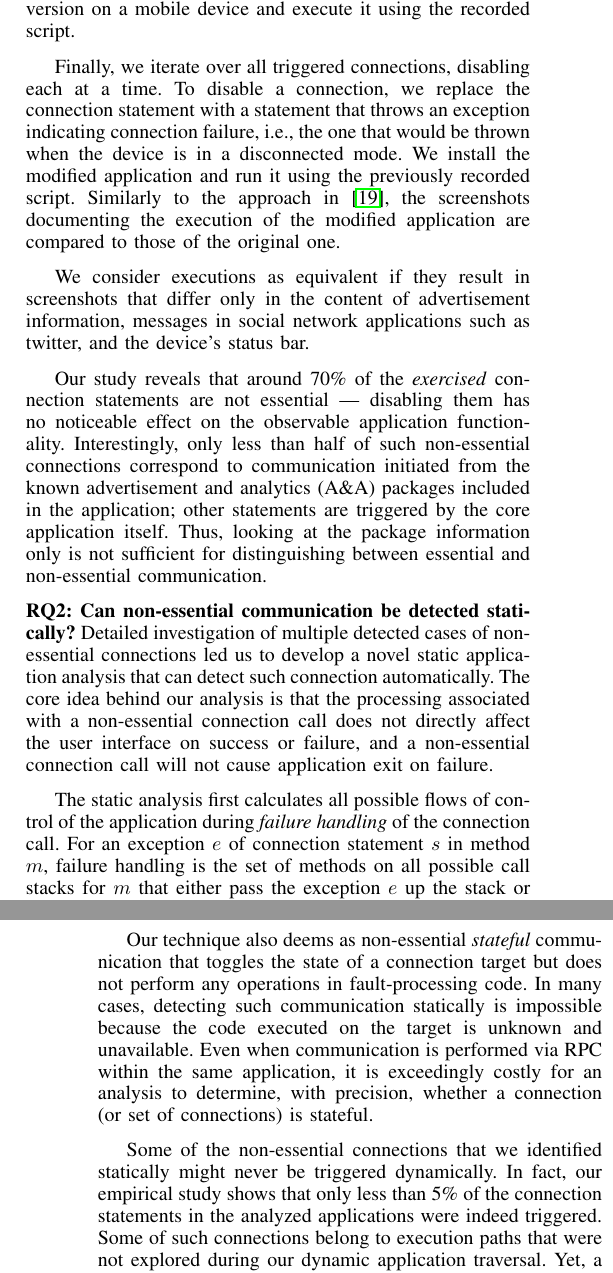
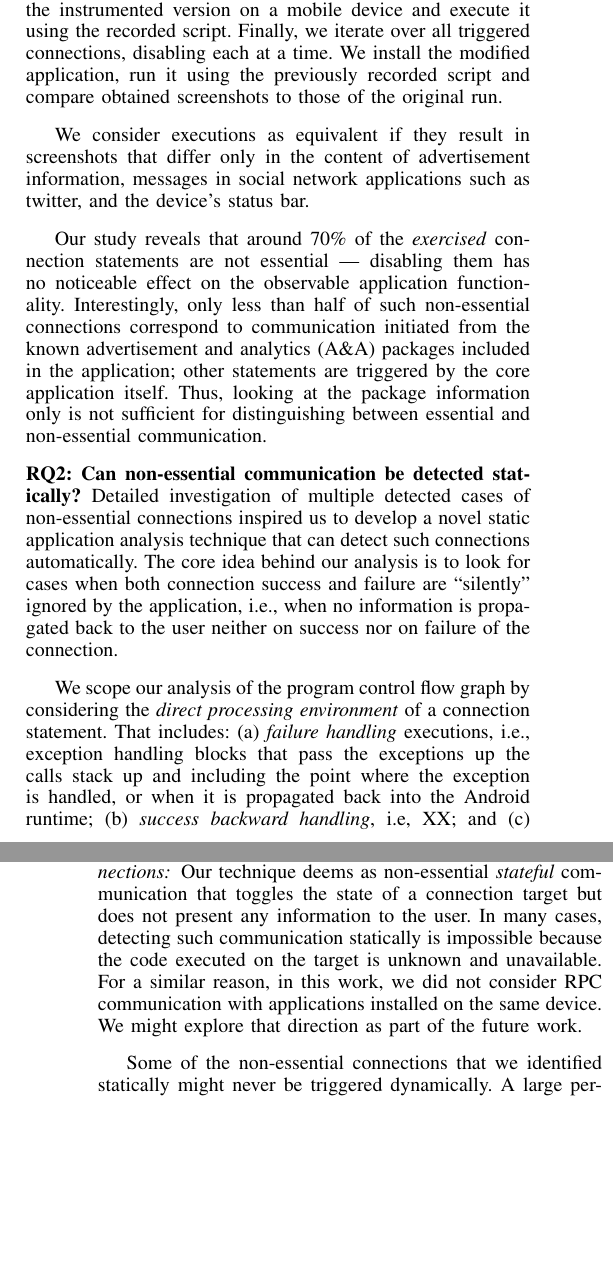
Before and after one commit to juliarubin/InstrumentAndroid, a LaTeX paper (papers/ConnectionFiltering15/paper.tex, which reads papers/ConnectionFiltering15/introduction.tex, papers/ConnectionFiltering15/limitations.tex): two parts of the columns of pages 1 and 10 of 12 before the commit and two parts of the columns of pages 1 and 10 of 11 after it, joined at a grey line, cut so that both start at the same text, the shorter picture padded with empty space. Compiled offline with pdfLaTeX.

```diff
--- a/papers/ConnectionFiltering15/introduction.tex
+++ b/papers/ConnectionFiltering15/introduction.tex
@@ -61,18 +59,19 @@
 %\vspace{0.05in}
 %\noindent\emph{Disable Connections:}
 Finally, we iterate over all triggered connections, disabling each at a time.
-To disable a connection, we replace the connection statement
-with a statement that throws an exception indicating connection failure,
-i.e., the one that would be thrown when the device is in a disconnected mode.
+%To disable a connection, we replace the connection statement
+%with a statement that throws an exception indicating connection failure,
+%i.e., the one that would be thrown when the device is in a disconnected mode.
 %
 %\vspace{0.05in}
 %\noindent\emph{Run Modified Application:}
 We install the modified
-application and run it using the previously recorded script.
-Similarly to the approach
-in~\cite{Hornyack:Han:Jung:Schechter:Wetherall:CCS11}, the
-screenshots documenting the execution of the modified application are
-compared to those of the original one.
+application, run it using the previously recorded script and compare obtained screenshots
+%Similarly to the approach
+%in~\cite{Hornyack:Han:Jung:Schechter:Wetherall:CCS11}, the
+%screenshots documenting the execution of the modified application are
+%compared
+to those of the original run.
 
 We consider executions as
 equivalent if they result in screenshots that differ only in the
@@ -103,15 +102,11 @@
 \noindent
 {\bf RQ2: Can non-essential communication be detected statically?}
 Detailed investigation of multiple detected cases of non-essential
-connections led us to develop a novel static application analysis that
-can detect such connection automatically.  The core idea behind our
-analysis is that the processing associated with a non-essential
-connection call does not directly affect the user interface on success
-or failure, and a non-essential connection call will not cause
-application exit on failure.
+connections inspired us to develop a novel static application analysis technique that
+can detect such connections automatically.  The core idea behind our
+analysis is to look for cases when both connection success and failure are ``silently'' ignored by the application, i.e., when no information is propagated back to the user neither on success nor on   failure of the connection.
 
-The static analysis first calculates all possible flows of control of
-the application during {\it failure handling} of the connection
-call. For an exception $e$ of connection statement $s$ in method $m$,
-failure handling is the set of methods on all possible call stacks for
-$m$ that either pass the exception $e$ up the stack or handle $e$.
+We scope our analysis of the program control flow graph by considering the \emph{direct processing
+environment} of a connection statement.
+That includes: (a) {\it failure handling}  executions, i.e., exception handling blocks that pass the exceptions up the calls stack up and including the point where the exception is handled, or when it is propagated back into the Android runtime; (b) {\it success backward handling}, i.e, XX; and
+(c) {\it success forward handling}, i.e, all methods that are
@@ -124,2 +135,3 @@
+The direct processing environment is then
 searched for method call invocations that could target a predefined
 set of API calls that affect the user interface.  If such a call is
--- a/papers/ConnectionFiltering15/limitations.tex
+++ b/papers/ConnectionFiltering15/limitations.tex
@@ -33,16 +29,27 @@
-Our technique also deems as non-essential \emph{stateful} communication that toggles
-the state of a connection target but does not perform any operations in
-fault-processing code. In many cases, detecting such
+Our technique deems
+%\emph{optional} behaviors -- those when failing connections are ignored by the application, but successful connections result in presenting additional information to the user -- as non~essential.
+%As an application can proceed when optional behaviors are excluded, it is debatable whether they are really essential for the application functionality or not.
+%In fact, we believe that it is up to the users to decide whether an optional behavior is indeed essential for their needs.
+%%Towards this end, we plan to investigate approaches for differentiating between optional and ``truly non-essential'' behaviors as part of a future work.
+%
+%Our technique also deems
+as non-essential \emph{stateful} communication that toggles
+the state of a connection target but does not present any information to the user.
+In many cases, detecting such
 communication statically is impossible because the code executed on
-the target is unknown and unavailable.  Even when communication is
-performed via RPC within the same application, it is exceedingly
-costly for an analysis to determine, with precision, whether a
-connection (or set of connections) is stateful.
+the target is unknown and unavailable.
+For a similar reason, in this work, we did not consider RPC communication with applications
+installed on the same device. We might explore that direction as part of the future work.
+%When communication is
+%performed via RPC within the same application, it is exceedingly
+%costly for an analysis to determine, with precision, whether a
+%connection (or set of connections) is stateful.
 %As such cases are
 %rare, developing these approaches, orthogonal to our current analysis,
 %is also left to future work.
 
-Some of the non-essential connections that we identified statically might never be triggered dynamically. In fact, our empirical study shows that only less than 5\% of the connection statements in the analyzed applications were indeed triggered.
-Some of such connections belong to execution paths that were not explored during our dynamic application traversal.
-Yet, a large percentage of these connections originate in
+Some of the non-essential connections that we identified statically might never be triggered dynamically.
+%In fact, our empirical study shows that only a small fraction of the connection statements in the analyzed applications were indeed triggered.
+%Some of such connections belong to execution paths that were not explored during our dynamic application traversal.
+A large percentage of these connections originate in
 third-party libraries that are included in the application but only partially used.
```
Also changed, not shown: papers/ConnectionFiltering15/evaluation.tex (+7 -11 lines), papers/ConnectionFiltering15/paper.tex (+5 -4 lines), papers/ConnectionFiltering15/study.tex (+21 -20 lines), papers/ConnectionFiltering15/introduction.tex (47 more changed lines), papers/ConnectionFiltering15/limitations.tex (16 more changed lines).
